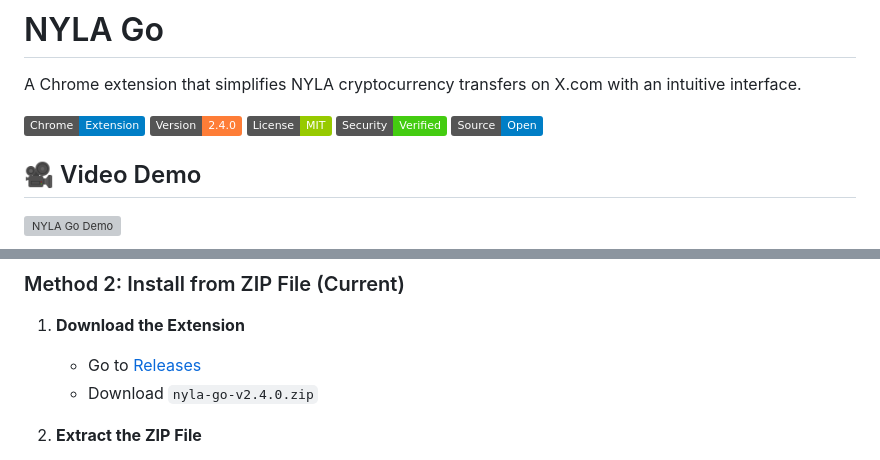
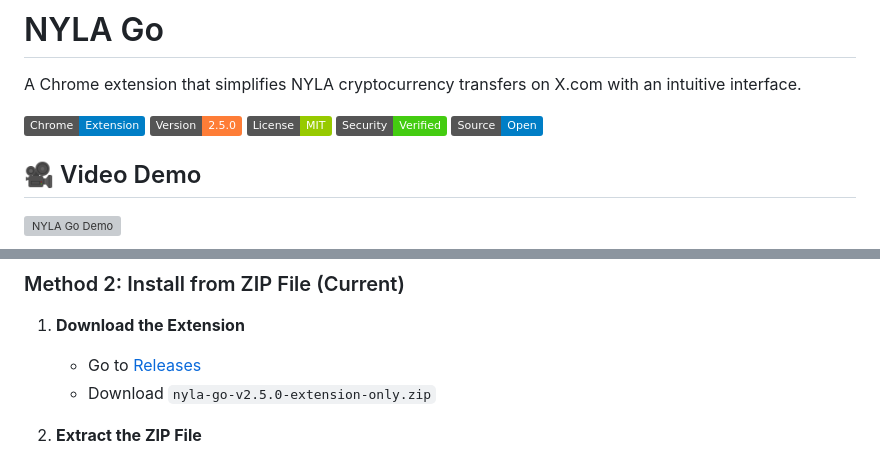
Before and after one commit to sonyschan/nyla-go, a Markdown page: README.md, 2 parts joined by grey strips. GitHub-like rendering; badges without logos; grey boxes are pictures that could not be loaded.

Commit message:
📝 Update README version badge and download link to v2.5.0
- Version badge: 2.4.0 → 2.5.0
- Download link: nyla-go-v2.4.0.zip → nyla-go-v2.5.0-extension-only.zip
- Reflects new semantic-first RAG architecture release

🤖 Generated with [Claude Code](https://claude.ai/code)

Co-Authored-By: Claude <noreply@anthropic.com>

```diff
--- a/README.md
+++ b/README.md
@@ -3,7 +3,7 @@
 A Chrome extension that simplifies NYLA cryptocurrency transfers on X.com with an intuitive interface.
 
 ![NYLA Go](https://img.shields.io/badge/Chrome-Extension-blue?logo=googlechrome)
-![Version](https://img.shields.io/badge/Version-2.4.0-orange)
+![Version](https://img.shields.io/badge/Version-2.5.0-orange)
 ![License](https://img.shields.io/badge/License-MIT-green)
 ![Security](https://img.shields.io/badge/Security-Verified-brightgreen?logo=shield)
 ![Open Source](https://img.shields.io/badge/Source-Open-blue?logo=github)
@@ -94,7 +94,7 @@ NYLA is an innovative cryptocurrency project that enables seamless transfer and
 ### Method 2: Install from ZIP File (Current)
 1. **Download the Extension**
    - Go to [Releases](https://github.com/sonyschan/nyla-go/releases)
-   - Download `nyla-go-v2.4.0.zip`
+   - Download `nyla-go-v2.5.0-extension-only.zip`
 
 2. **Extract the ZIP File**
    - Unzip the downloaded file to a folder on your computer
```
